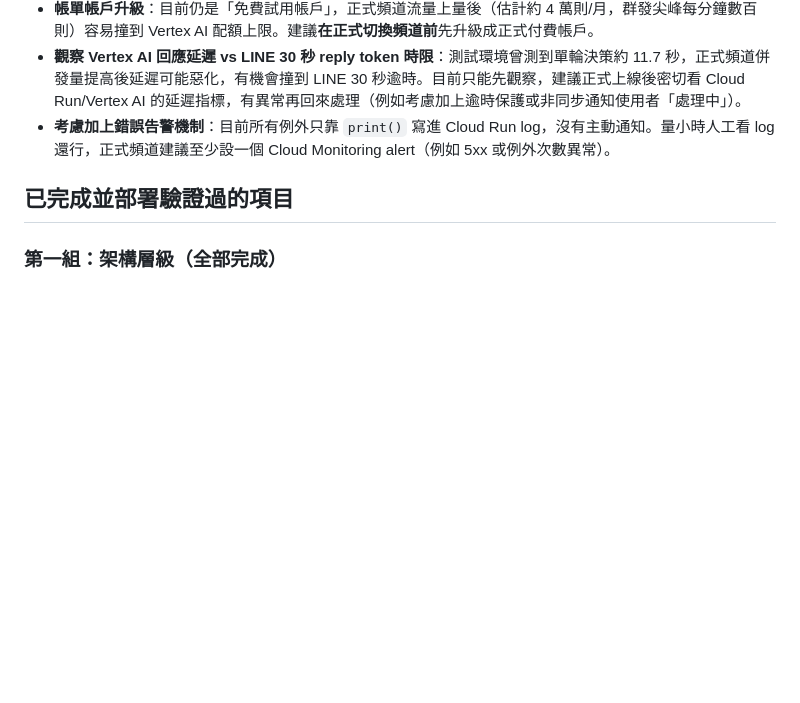
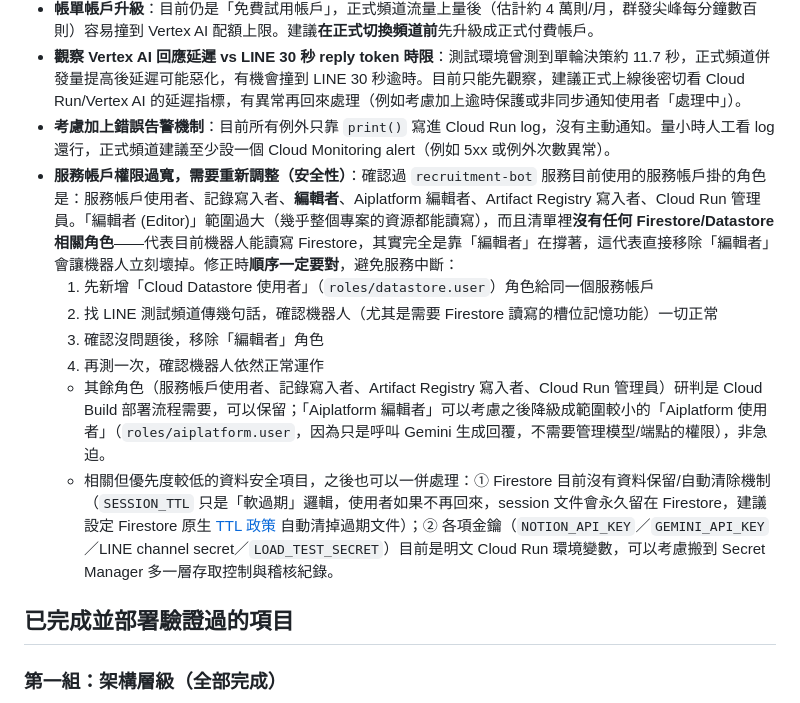
Before and after one commit to tsaipei-linebot/tsaipeilinebot, a Markdown page: HANDOFF.md, the part around the change. GitHub-like rendering; blank space fills up the shorter version.

Commit message:
HANDOFF.md 記錄服務帳戶權限過寬問題 (#33)
使用者確認過 recruitment-bot 服務帳戶目前掛的角色包含「編輯者 (Editor)」，
範圍過大，且沒有任何 Firestore/Datastore 相關角色——目前 Firestore 讀寫
其實是靠「編輯者」在撐著。記錄下修正步驟（含正確順序，避免直接移除
Editor 導致服務中斷）跟兩個優先度較低的相關項目（Firestore 資料保留/
TTL、金鑰搬到 Secret Manager），供之後有時間再處理。這次只更新文件，
不動任何程式碼或 GCP 設定。


Claude-Session: https://claude.ai/code/session_01Cn2kXuaTXnVMmdBAYxWEy4

Co-authored-by: Claude <noreply@anthropic.com>

```diff
--- a/HANDOFF.md
+++ b/HANDOFF.md
@@ -17,6 +17,13 @@
 - **帳單帳戶升級**：目前仍是「免費試用帳戶」，正式頻道流量上量後（估計約 4 萬則/月，群發尖峰每分鐘數百則）容易撞到 Vertex AI 配額上限。建議**在正式切換頻道前**先升級成正式付費帳戶。
 - **觀察 Vertex AI 回應延遲 vs LINE 30 秒 reply token 時限**：測試環境曾測到單輪決策約 11.7 秒，正式頻道併發量提高後延遲可能惡化，有機會撞到 LINE 30 秒逾時。目前只能先觀察，建議正式上線後密切看 Cloud Run/Vertex AI 的延遲指標，有異常再回來處理（例如考慮加上逾時保護或非同步通知使用者「處理中」）。
 - **考慮加上錯誤告警機制**：目前所有例外只靠 `print()` 寫進 Cloud Run log，沒有主動通知。量小時人工看 log 還行，正式頻道建議至少設一個 Cloud Monitoring alert（例如 5xx 或例外次數異常）。
+- **服務帳戶權限過寬，需要重新調整（安全性）**：確認過 `recruitment-bot` 服務目前使用的服務帳戶掛的角色是：服務帳戶使用者、記錄寫入者、**編輯者**、Aiplatform 編輯者、Artifact Registry 寫入者、Cloud Run 管理員。「編輯者 (Editor)」範圍過大（幾乎整個專案的資源都能讀寫），而且清單裡**沒有任何 Firestore/Datastore 相關角色**——代表目前機器人能讀寫 Firestore，其實完全是靠「編輯者」在撐著，這代表直接移除「編輯者」會讓機器人立刻壞掉。修正時**順序一定要對**，避免服務中斷：
+  1. 先新增「Cloud Datastore 使用者」（`roles/datastore.user`）角色給同一個服務帳戶
+  2. 找 LINE 測試頻道傳幾句話，確認機器人（尤其是需要 Firestore 讀寫的槽位記憶功能）一切正常
+  3. 確認沒問題後，移除「編輯者」角色
+  4. 再測一次，確認機器人依然正常運作
+  - 其餘角色（服務帳戶使用者、記錄寫入者、Artifact Registry 寫入者、Cloud Run 管理員）研判是 Cloud Build 部署流程需要，可以保留；「Aiplatform 編輯者」可以考慮之後降級成範圍較小的「Aiplatform 使用者」（`roles/aiplatform.user`，因為只是呼叫 Gemini 生成回覆，不需要管理模型/端點的權限），非急迫。
+  - 相關但優先度較低的資料安全項目，之後也可以一併處理：① Firestore 目前沒有資料保留/自動清除機制（`SESSION_TTL` 只是「軟過期」邏輯，使用者如果不再回來，session 文件會永久留在 Firestore，建議設定 Firestore 原生 [TTL 政策](https://cloud.google.com/firestore/docs/ttl) 自動清掉過期文件）；② 各項金鑰（`NOTION_API_KEY`／`GEMINI_API_KEY`／LINE channel secret／`LOAD_TEST_SECRET`）目前是明文 Cloud Run 環境變數，可以考慮搬到 Secret Manager 多一層存取控制與稽核紀錄。
 
 ## 已完成並部署驗證過的項目
 
```
